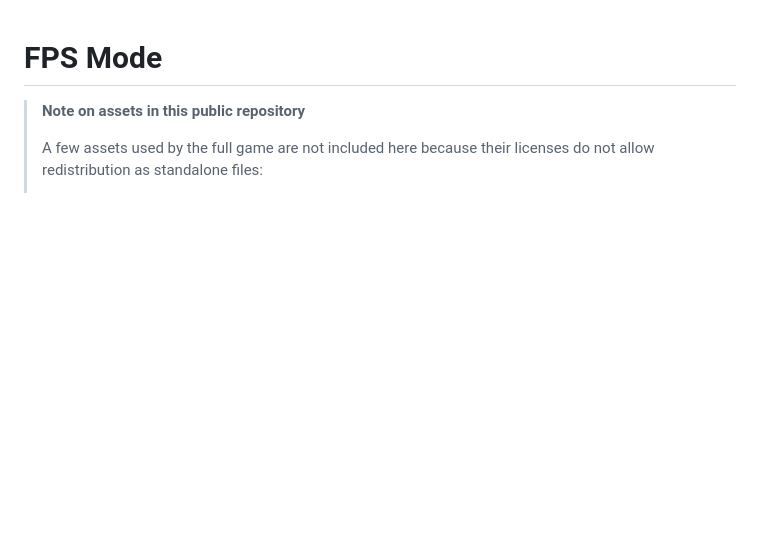
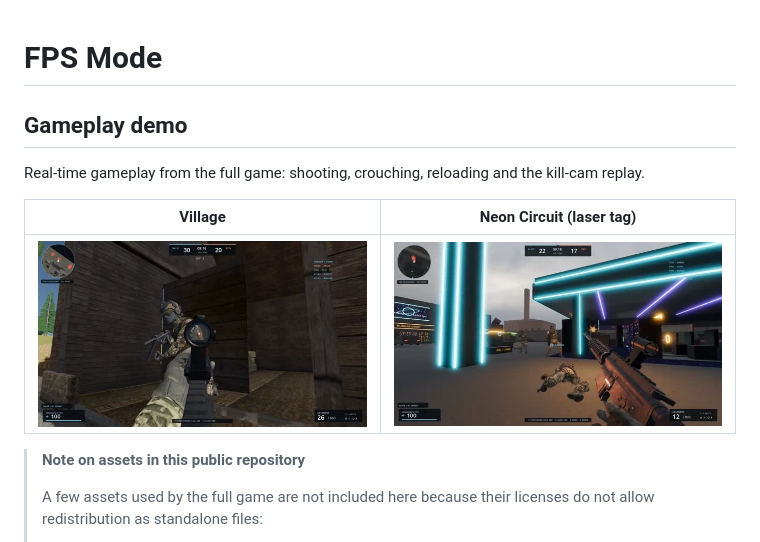
Before and after one commit to michel-adelino/fps-mode-godot, a Markdown page: README.md, the part around the change. Drawn GitHub-style; pictures changed too: docs/media/demo_neon.jpg (added), docs/media/demo_village.jpg (added); blank space fills up the shorter version.

Commit message:
Add gameplay demo videos to README

```diff
--- a/README.md
+++ b/README.md
@@ -1,4 +1,12 @@
 # FPS Mode
+
+## Gameplay demo
+
+Real-time gameplay from the full game: shooting, crouching, reloading and the kill-cam replay.
+
+| Village | Neon Circuit (laser tag) |
+|---|---|
+| [![Village gameplay](docs/media/demo_village.jpg)](https://github.com/kter1/fps-mode-public/releases/download/demo-2026-10/demo_village.mp4) | [![Neon Circuit gameplay](docs/media/demo_neon.jpg)](https://github.com/kter1/fps-mode-public/releases/download/demo-2026-10/demo_neon.mp4) |
 
 > **Note on assets in this public repository**
 >
```
